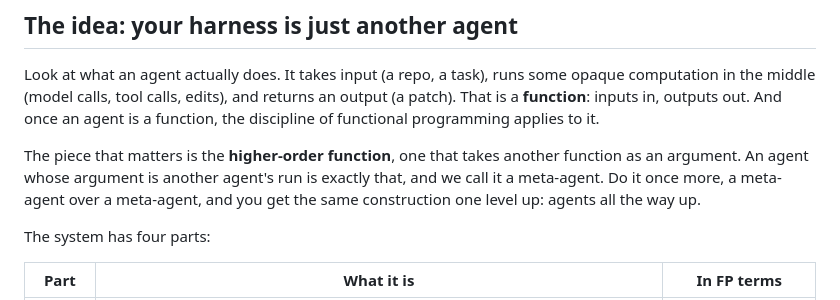
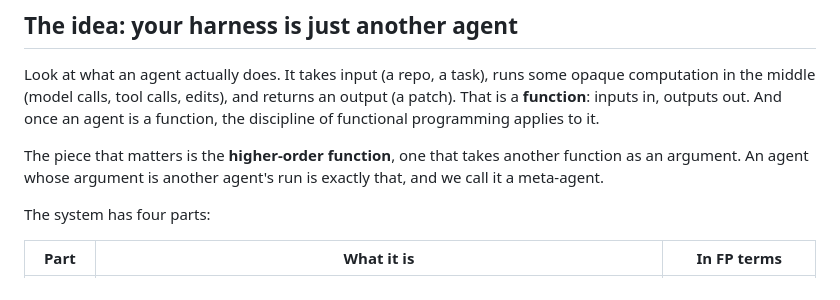
Before and after one commit to shepherd-agents/shepherd-gh-pages, a Markdown page: content/shepherd.md, the part around the change. Rendered like a GitHub page.

Commit message:
blog: remove 'agents all the way up' phrase (recursion point already made later)
Co-Authored-By: Claude Opus 4.8 <noreply@anthropic.com>

```diff
--- a/content/shepherd.md
+++ b/content/shepherd.md
@@ -53,7 +53,7 @@ Existing runtimes each give you a piece. OpenHands exposes a session's event str
 
 Look at what an agent actually does. It takes input (a repo, a task), runs some opaque computation in the middle (model calls, tool calls, edits), and returns an output (a patch). That is a **function**: inputs in, outputs out. And once an agent is a function, the discipline of functional programming applies to it.
 
-The piece that matters is the **higher-order function**, one that takes another function as an argument. An agent whose argument is another agent's run is exactly that, and we call it a meta-agent. Do it once more, a meta-agent over a meta-agent, and you get the same construction one level up: agents all the way up.
+The piece that matters is the **higher-order function**, one that takes another function as an argument. An agent whose argument is another agent's run is exactly that, and we call it a meta-agent.
 
 The system has four parts:
 
```
